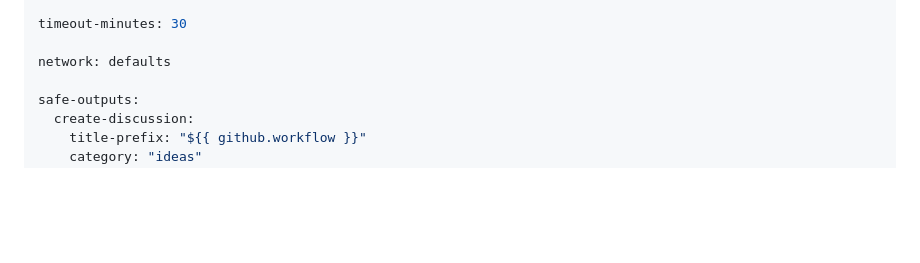
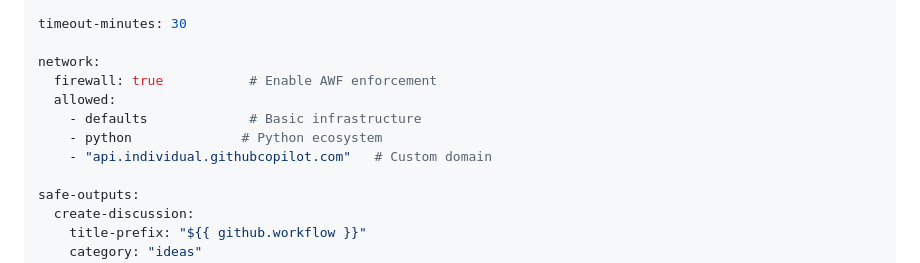
Before and after one commit to vipulgupta2048/vanilla, a Markdown page: .github/workflows/daily-progress.md, the part around the change. Drawn GitHub-style; blank space fills up the shorter version.

Commit message:
Update Tavily
Signed-off-by: Vipul Gupta (@vipulgupta2048) <vipulgupta2048@gmail.com>

```diff
--- a/.github/workflows/daily-progress.md
+++ b/.github/workflows/daily-progress.md
@@ -14,7 +14,12 @@ on:
 
 timeout-minutes: 30
 
-network: defaults
+network:
+  firewall: true           # Enable AWF enforcement
+  allowed:
+    - defaults             # Basic infrastructure
+    - python              # Python ecosystem
+    - "api.individual.githubcopilot.com"   # Custom domain
 
 safe-outputs:
   create-discussion:
```
